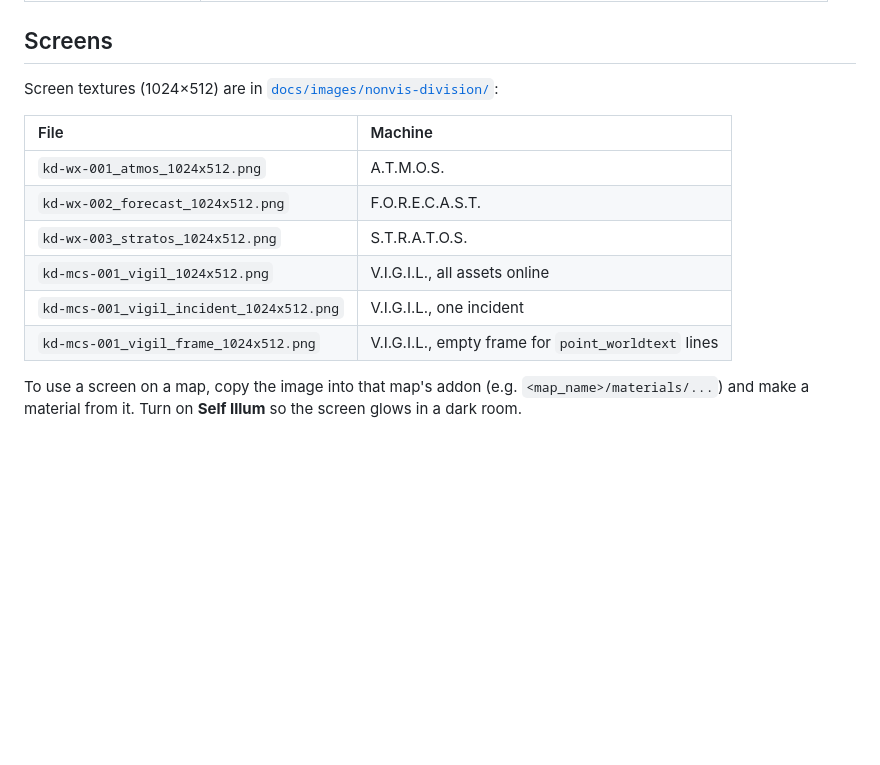
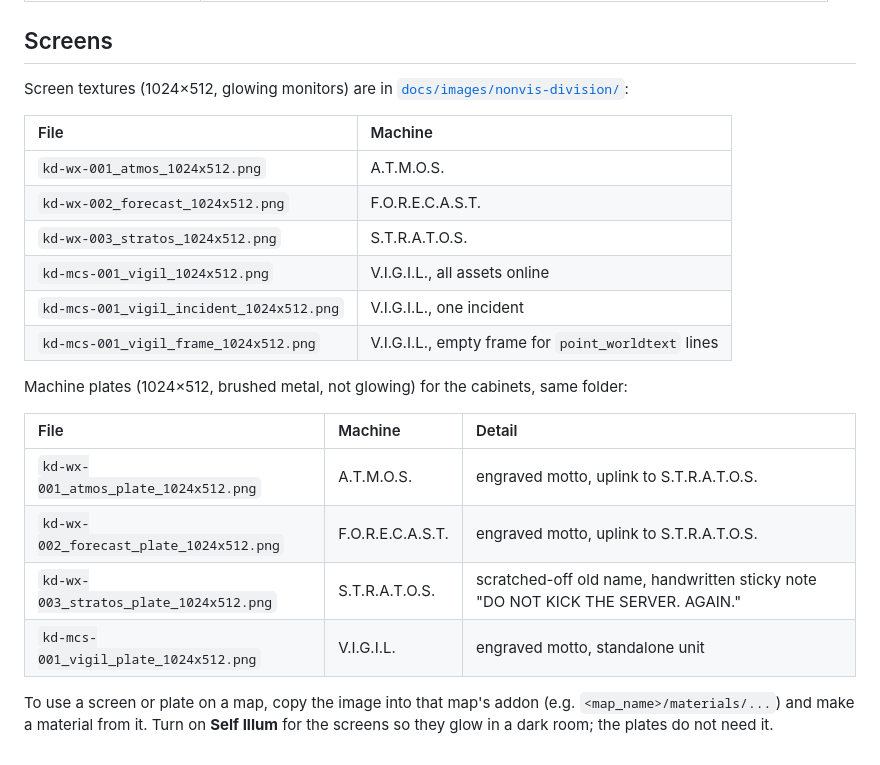
Before and after one commit to KDany/cs2-maps, a Markdown page: docs/vpk-industries.md, the part around the change. Rendered like a GitHub page; blank space fills up the shorter version.

Commit message:
docs: add machine plates for the VPK Industries machines
Brushed metal plates for A.T.M.O.S., F.O.R.E.C.A.S.T., S.T.R.A.T.O.S. and
V.I.G.I.L., listed in docs/vpk-industries.md.

Co-Authored-By: Claude Opus 5.5 <noreply@anthropic.com>
Claude-Session: https://claude.ai/code/session_01TPtXe8YEjXWuXNmFgmXabW

```diff
--- a/docs/vpk-industries.md
+++ b/docs/vpk-industries.md
@@ -63,7 +63,7 @@ formerly BSP Industries (Binary Space Partitioning Industries)
 
 ## Screens
 
-Screen textures (1024×512) are in [`docs/images/nonvis-division/`](./images/nonvis-division/):
+Screen textures (1024×512, glowing monitors) are in [`docs/images/nonvis-division/`](./images/nonvis-division/):
 
 | File | Machine |
 | :--- | :--- |
@@ -74,4 +74,13 @@ Screen textures (1024×512) are in [`docs/images/nonvis-division/`](./images/non
 | `kd-mcs-001_vigil_incident_1024x512.png` | V.I.G.I.L., one incident |
 | `kd-mcs-001_vigil_frame_1024x512.png` | V.I.G.I.L., empty frame for `point_worldtext` lines |
 
-To use a screen on a map, copy the image into that map's addon (e.g. `<map_name>/materials/...`) and make a material from it. Turn on **Self Illum** so the screen glows in a dark room.
+Machine plates (1024×512, brushed metal, not glowing) for the cabinets, same folder:
+
+| File | Machine | Detail |
+| :--- | :--- | :--- |
+| `kd-wx-001_atmos_plate_1024x512.png` | A.T.M.O.S. | engraved motto, uplink to S.T.R.A.T.O.S. |
+| `kd-wx-002_forecast_plate_1024x512.png` | F.O.R.E.C.A.S.T. | engraved motto, uplink to S.T.R.A.T.O.S. |
+| `kd-wx-003_stratos_plate_1024x512.png` | S.T.R.A.T.O.S. | scratched-off old name, handwritten sticky note "DO NOT KICK THE SERVER. AGAIN." |
+| `kd-mcs-001_vigil_plate_1024x512.png` | V.I.G.I.L. | engraved motto, standalone unit |
+
+To use a screen or plate on a map, copy the image into that map's addon (e.g. `<map_name>/materials/...`) and make a material from it. Turn on **Self Illum** for the screens so they glow in a dark room; the plates do not need it.
```
Also changed, not shown: docs/images/nonvis-division/kd-mcs-001_vigil_plate_1024x512.png (added), docs/images/nonvis-division/kd-wx-001_atmos_plate_1024x512.png (added), docs/images/nonvis-division/kd-wx-002_forecast_plate_1024x512.png (added), docs/images/nonvis-division/kd-wx-003_stratos_plate_1024x512.png (added).
